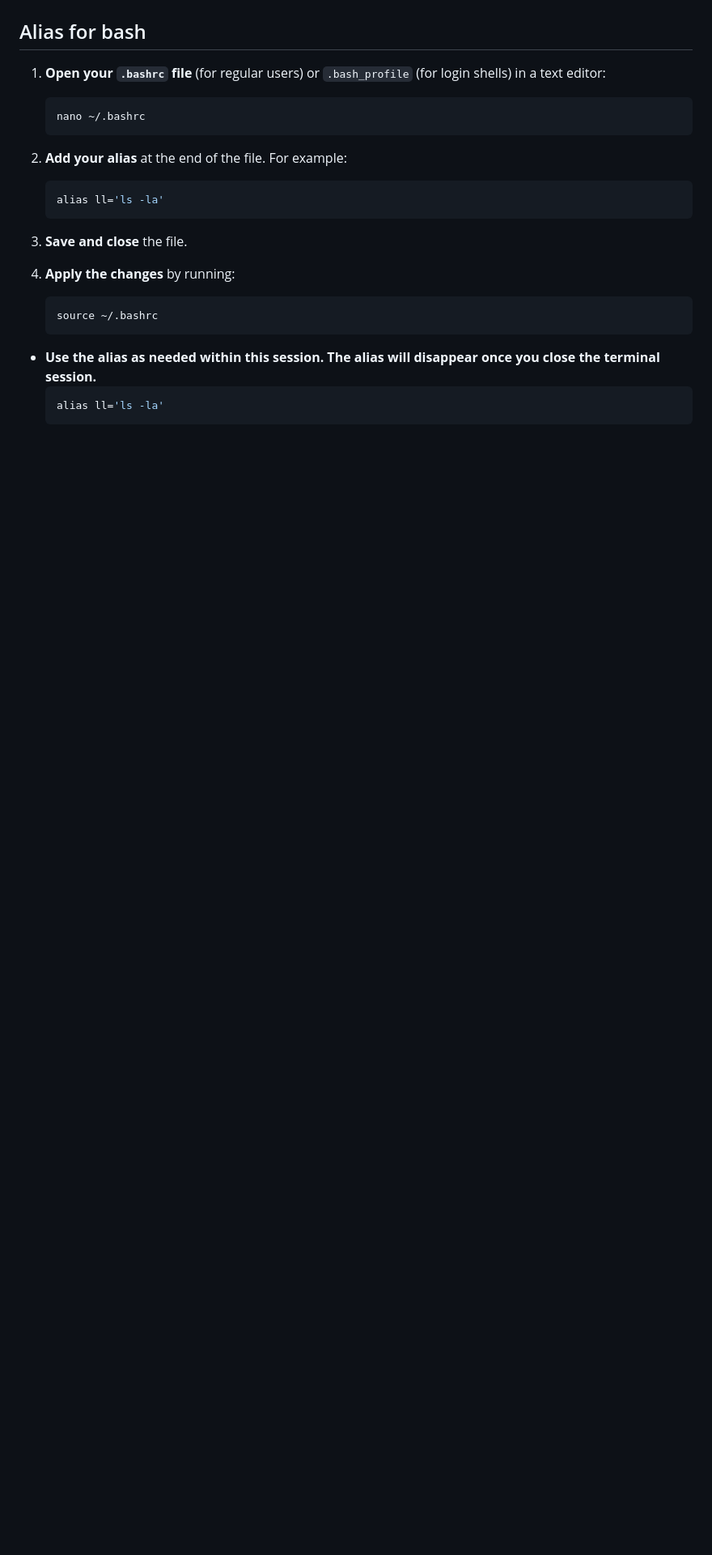
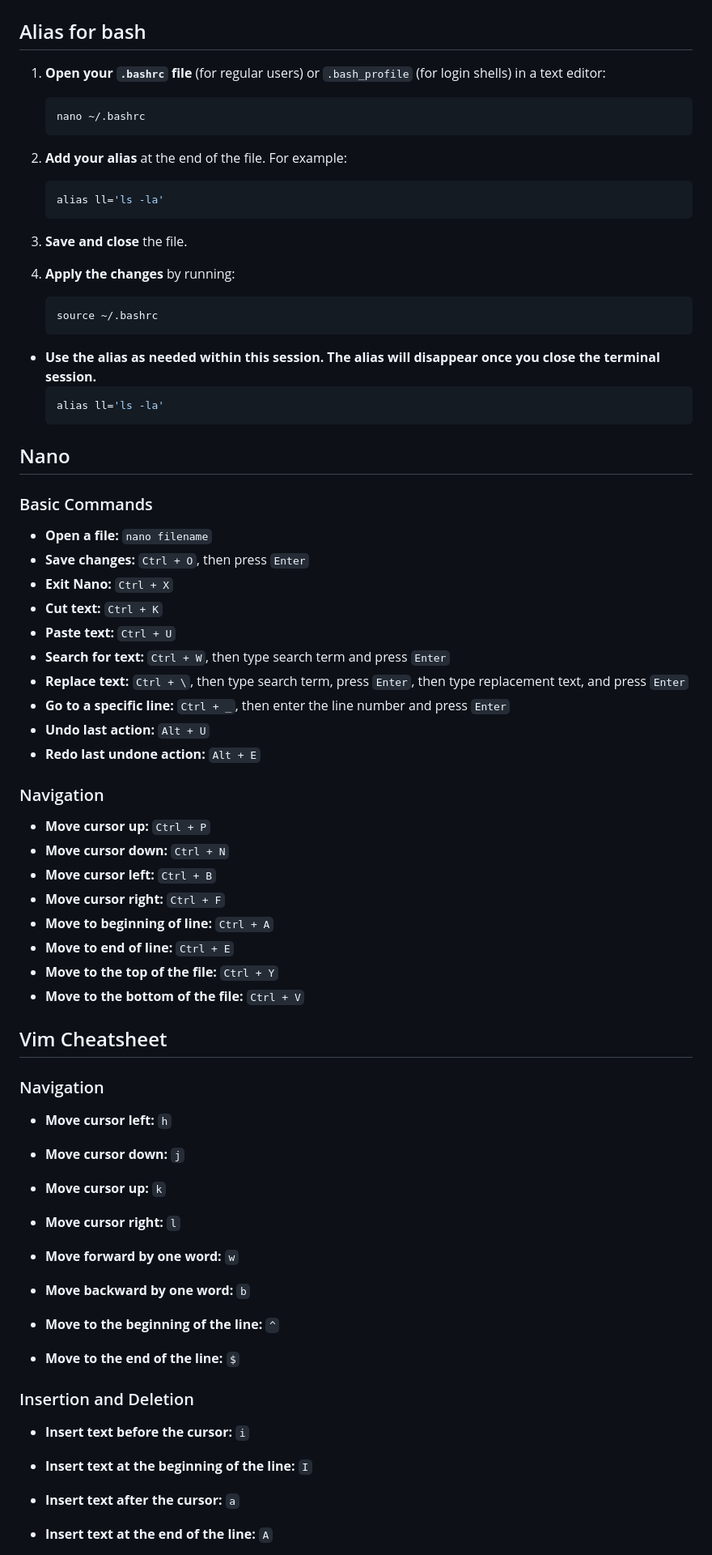
Before and after one commit to rdplus2015/resources, a Markdown page: utilities/os/linux.md, the part around the change printed below. Shown: that part at 81% size. Rendered like a GitHub page; blank space fills up the shorter version.

Commit message:
Nano and Vim added

````diff
--- a/utilities/os/linux.md
+++ b/utilities/os/linux.md
@@ -157,3 +157,52 @@ machines can only speak in binary
     ```bash
     alias ll='ls -la'
     ```
+
+## Nano
+
+### Basic Commands
+
+- **Open a file:** `nano filename`
+- **Save changes:** `Ctrl + O`, then press `Enter`
+- **Exit Nano:** `Ctrl + X`
+- **Cut text:** `Ctrl + K`
+- **Paste text:** `Ctrl + U`
+- **Search for text:** `Ctrl + W`, then type search term and press `Enter`
+- **Replace text:** `Ctrl + \`, then type search term, press `Enter`, then type replacement text, and press `Enter`
+- **Go to a specific line:** `Ctrl + _`, then enter the line number and press `Enter`
+- **Undo last action:** `Alt + U`
+- **Redo last undone action:** `Alt + E`
+
+### Navigation
+
+- **Move cursor up:** `Ctrl + P`
+- **Move cursor down:** `Ctrl + N`
+- **Move cursor left:** `Ctrl + B`
+- **Move cursor right:** `Ctrl + F`
+- **Move to beginning of line:** `Ctrl + A`
+- **Move to end of line:** `Ctrl + E`
+- **Move to the top of the file:** `Ctrl + Y`
+- **Move to the bottom of the file:** `Ctrl + V`
+
+## Vim Cheatsheet
+
+### Navigation
+
+- **Move cursor left:** `h`
+- **Move cursor down:** `j`
+- **Move cursor up:** `k`
+- **Move cursor right:** `l`
+
+- **Move forward by one word:** `w`
+- **Move backward by one word:** `b`
+
+- **Move to the beginning of the line:** `^`
+- **Move to the end of the line:** `$`
+
+### Insertion and Deletion
+
+- **Insert text before the cursor:** `i`
+- **Insert text at the beginning of the line:** `I`
+- **Insert text after the cursor:** `a`
+- **Insert text at the end of the line:** `A`
+
````
Also changed, not shown: other parts of utilities/os/linux.md (+16 -0 lines).
